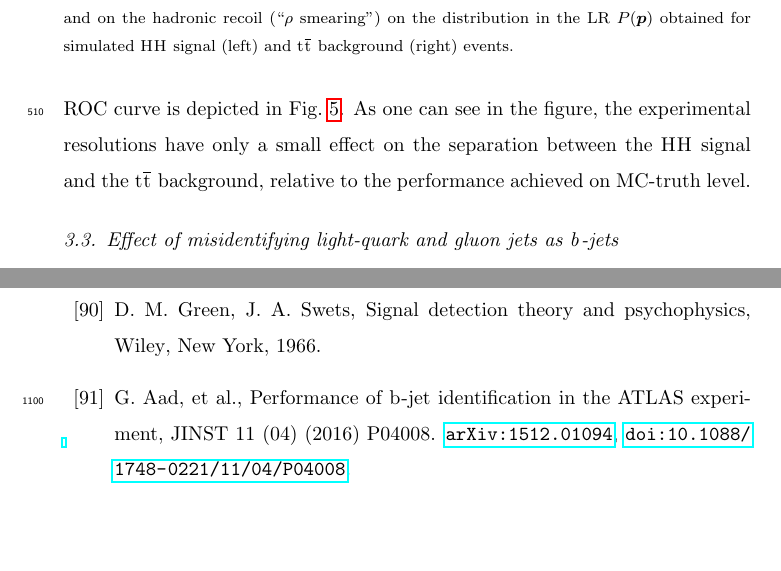
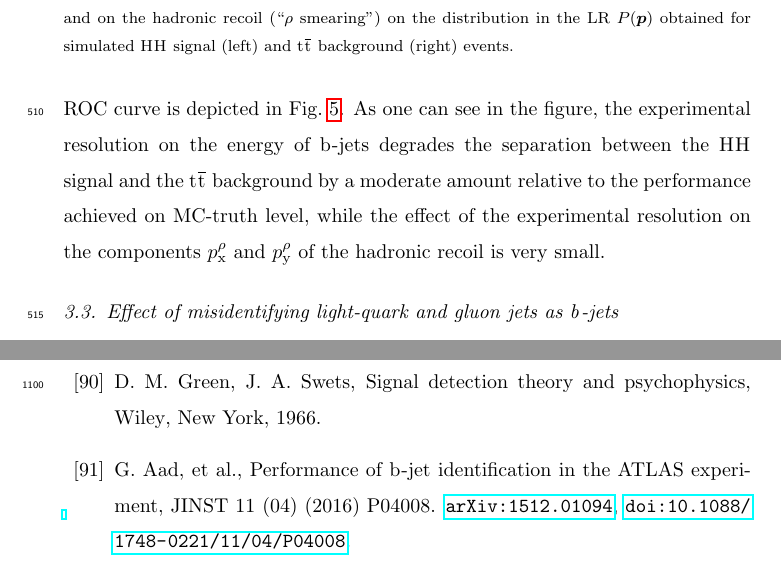
Before and after one commit to veelken/bbwwMEM_paper, a LaTeX paper (bbwwMEM.tex, which reads performance.tex): two parts of pages 22 and 49 of 50, joined at a grey line, cut so that both start at the same text, the shorter picture padded with empty space. Compiled offline with pdfLaTeX.

Commit message:
- committed new performance plot that include bug-fix to b-jet energy resolution (found by Karl) - updated text accordingly

```diff
--- a/performance.tex
+++ b/performance.tex
@@ -112,8 +112,9 @@ are given by Eqs.~(\ref{eq:resolution_b}) and~(\ref{eq:resolution_rho}).
 The resulting distributions in $P(\vecy)$ are shown for $\dihiggs$ signal and $\ttbar$ background events in Fig.~\ref{fig:memLR_smeared}.
 The distributions are compared to those obtained for the case that the LR $P(\vecy)$ is computed on MC-truth level.
 The effect on the ROC curve is depicted in Fig.~\ref{fig:ROC_smeared}.
-As one can see in the figure, the experimental resolutions have only a small effect on the separation between the $\dihiggs$ signal and the $\ttbar$ background,
-relative to the performance achieved on MC-truth level.
+As one can see in the figure, the experimental resolution on the energy of $\Pbottom$-jets degrades the separation between the $\dihiggs$ signal and the $\ttbar$ background by a moderate amount
+relative to the performance achieved on MC-truth level,
+while the effect of the experimental resolution on the components $\pX^{\rho}$ and $\pY^{\rho}$ of the hadronic recoil is very small.
 
 \begin{figure}
 \ifx\ver\verPreprint
```
Also changed, not shown: plots/ROC_unsmeared.pdf, plots/effectOfFakes_2graphs_ROC.pdf, plots/effectOfFakes_2histograms_memLR_background.pdf, plots/effectOfFakes_2histograms_memLR_signal.pdf, plots/effectOfFakes_2histograms_probB_background.pdf, plots/effectOfFakes_2histograms_probB_signal.pdf, plots/effectOfFakes_2histograms_probS_background.pdf, plots/effectOfFakes_2histograms_probS_signal.pdf, plots/effectOfFakes_ROC_missingBJet.pdf, plots/effectOfFakes_memLR_missingBJet_background.pdf, plots/effectOfFakes_memLR_missingBJet_signal.pdf, plots/effectOfSmearing_ROC.pdf, plots/effectOfSmearing_memLR_background.pdf, plots/effectOfSmearing_memLR_signal.pdf, 4 more files, 18 other files.
